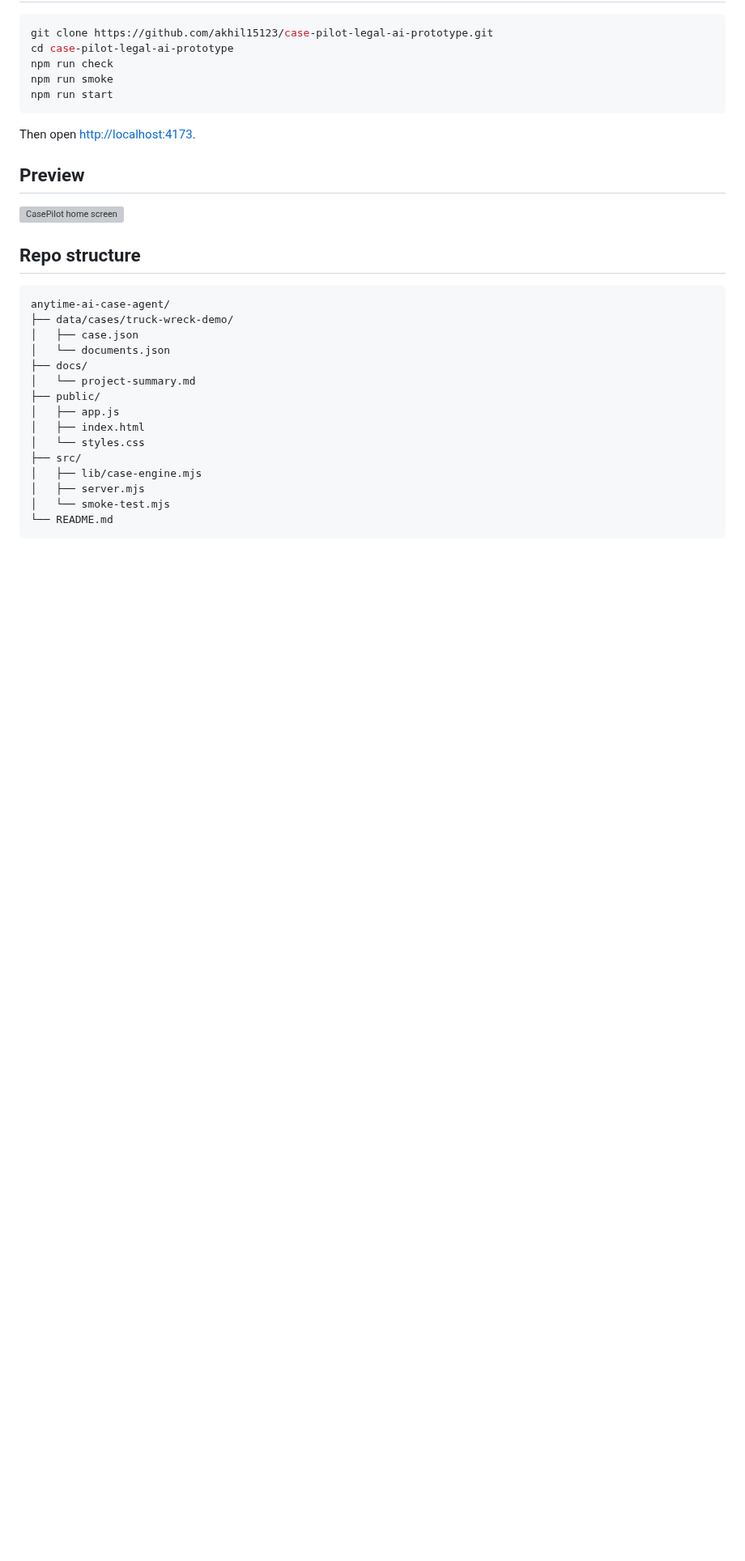
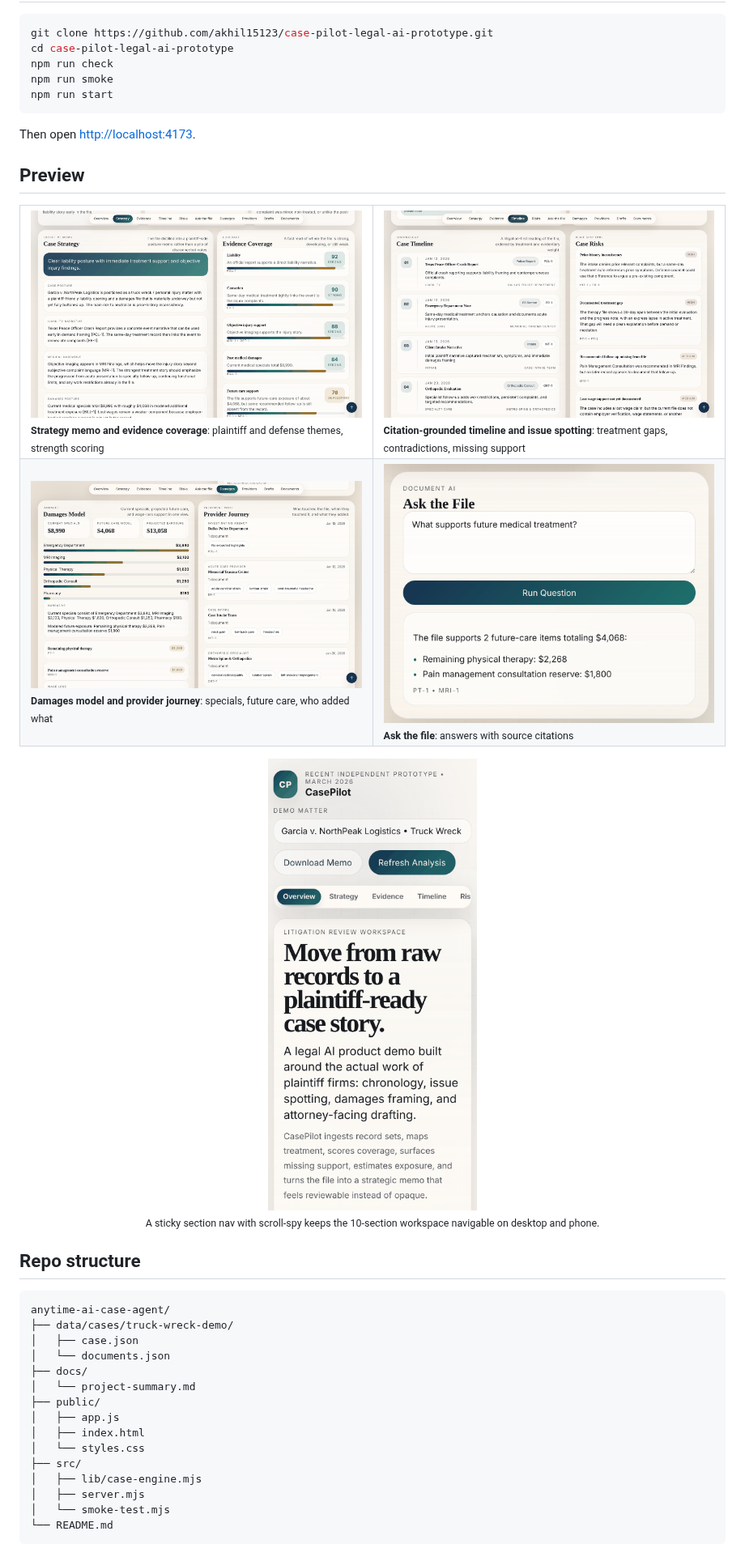
Before and after one commit to akhil15123/case-pilot-legal-ai-prototype, a Markdown page: README.md, the part around one of its changes. Shown at 81% size. GitHub-like rendering; pictures changed too: docs/screenshots/ask-the-file.png (added), docs/screenshots/damages.png (added), docs/screenshots/mobile.png (added); blank space fills up the shorter version; grey boxes are pictures that could not be loaded.

```diff
--- a/README.md
+++ b/README.md
@@ -84,7 +85,18 @@ Then open [http://localhost:4173](http://localhost:4173).
 
 ## Preview
 
-![CasePilot home screen](./docs/assets/casepilot-home.png)
+<table>
+<tr>
+<td width="50%"><img src="docs/screenshots/strategy.png" alt="Strategy memo and evidence coverage"><br><sub><b>Strategy memo and evidence coverage</b>: plaintiff and defense themes, strength scoring</sub></td>
+<td width="50%"><img src="docs/screenshots/timeline-risks.png" alt="Case timeline and risks"><br><sub><b>Citation-grounded timeline and issue spotting</b>: treatment gaps, contradictions, missing support</sub></td>
+</tr>
+<tr>
+<td><img src="docs/screenshots/damages.png" alt="Damages model and provider journey"><br><sub><b>Damages model and provider journey</b>: specials, future care, who added what</sub></td>
+<td><img src="docs/screenshots/ask-the-file.png" alt="Ask the file"><br><sub><b>Ask the file</b>: answers with source citations</sub></td>
+</tr>
+</table>
+
+<p align="center"><img src="docs/screenshots/mobile.png" alt="Mobile layout" width="260"><br><sub>A sticky section nav with scroll-spy keeps the 10-section workspace navigable on desktop and phone.</sub></p>
 
 ## Repo structure
 
```
Also changed, not shown: other parts of README.md (+2 -1 lines), docs/screenshots/overview.png (added), 4 other files.
